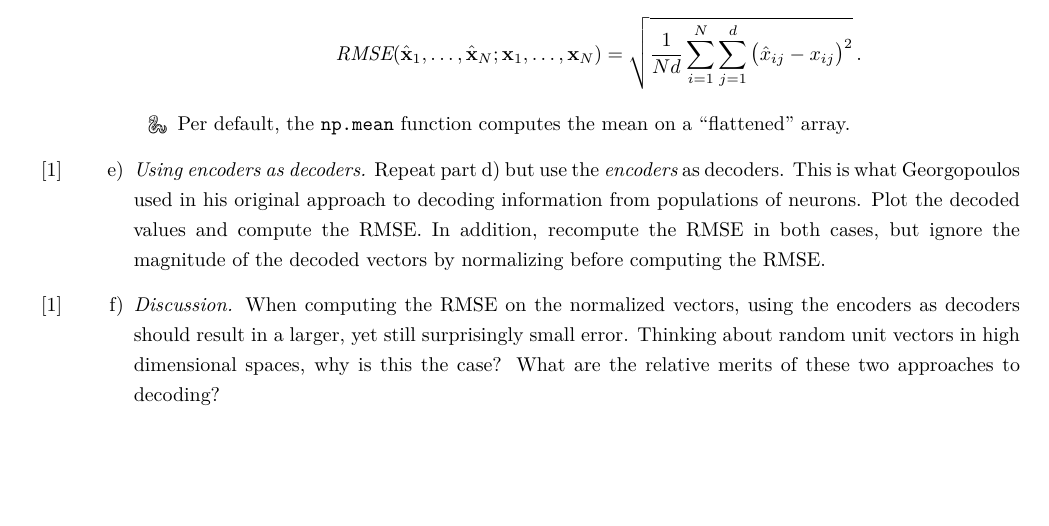
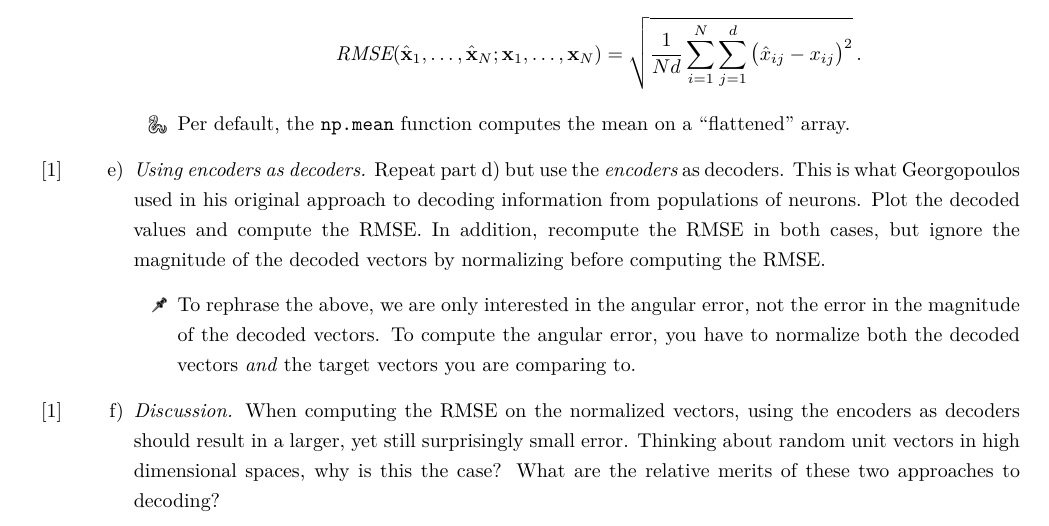
Before and after one commit to astoeckel/syde556-w20, a LaTeX problem sheet (assignments/assignment_01/syde556_assignment_01.tex): part of page 5 of 5, cut so that both start at the same text, the shorter picture padded with empty space. The pictures show the PDF file assignments/assignment_01/syde556_assignment_01.pdf that the author committed with the source.

Commit message:
Update assignment 1

```diff
--- a/assignments/assignment_01/syde556_assignment_01.tex
+++ b/assignments/assignment_01/syde556_assignment_01.tex
@@ -134,6 +134,9 @@ In the scalar case, to sample the input space, you used $x$ values between $-1$
 			\item[{\symbolfont 🐍}] Per default, the \texttt{np.mean} function computes the mean on a \enquote{flattened} array.
 		\end{itemize}
 		\item \Marks{1} \textit{Using encoders as decoders.} Repeat part d) but use the \textit{encoders} as decoders. This is what Georgopoulos used in his original approach to decoding information from populations of neurons. Plot the decoded values and compute the RMSE. In addition, recompute the RMSE in both cases, but ignore the magnitude of the decoded vectors by normalizing before computing the RMSE.
+		\begin{itemize}
+			\item[{\symbolfont 🖈}] To rephrase the above, we are only interested in the angular error, not the error in the magnitude of the decoded vectors. To compute the angular error, you have to normalize both the decoded vectors \emph{and} the target vectors you are comparing to.
+		\end{itemize}
 		\item \Marks{1} \textit{Discussion.} When computing the RMSE on the normalized vectors, using the encoders as decoders should result in a larger, yet still surprisingly small error. Thinking about random unit vectors in high dimensional spaces, why is this the case? What are the relative merits of these two approaches to decoding?
 	\end{enumerate}
 
```
Also changed, not shown: assignments/assignment_01/syde556_assignment_01.pdf.
